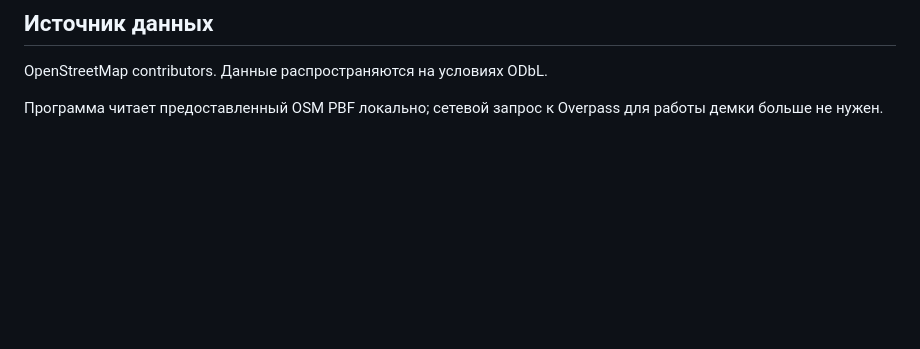
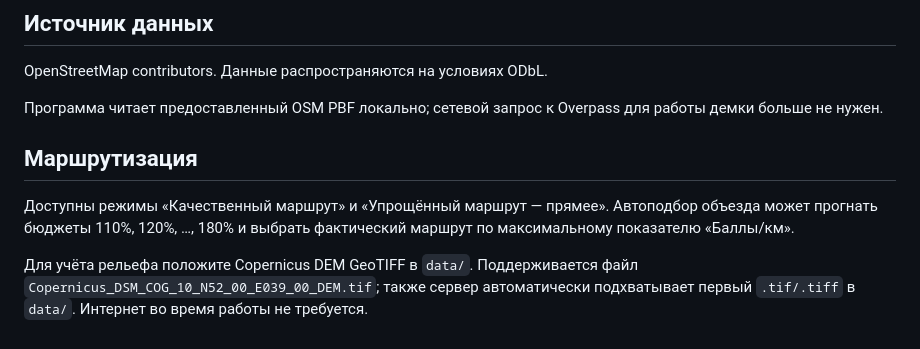
Before and after one commit to Miha22NoAlliance/Zhelezniy-Vek, a Markdown page: README.md, the part around the change. Drawn GitHub-style; blank space fills up the shorter version.

Commit message:
Document automatic routing and local DEM

```diff
--- a/README.md
+++ b/README.md
@@ -63,3 +63,10 @@
 OpenStreetMap contributors. Данные распространяются на условиях ODbL.
 
 Программа читает предоставленный OSM PBF локально; сетевой запрос к Overpass для работы демки больше не нужен.
+
+
+## Маршрутизация
+
+Доступны режимы «Качественный маршрут» и «Упрощённый маршрут — прямее». Автоподбор объезда может прогнать бюджеты 110%, 120%, …, 180% и выбрать фактический маршрут по максимальному показателю «Баллы/км».
+
+Для учёта рельефа положите Copernicus DEM GeoTIFF в `data/`. Поддерживается файл `Copernicus_DSM_COG_10_N52_00_E039_00_DEM.tif`; также сервер автоматически подхватывает первый `.tif/.tiff` в `data/`. Интернет во время работы не требуется.
```
